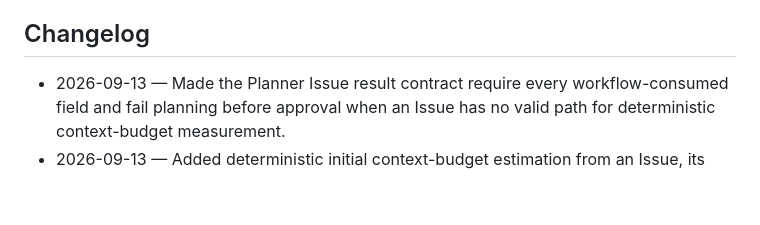
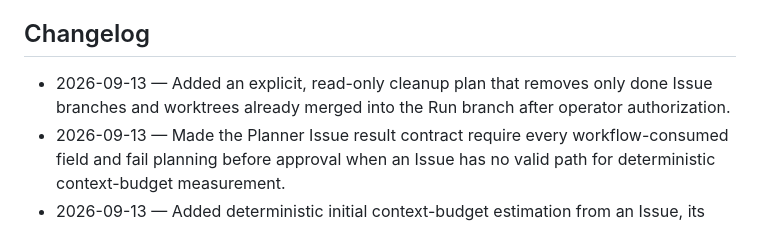
Before and after one commit to JulioBorges/gantry, a Markdown page: .scratch/gantry-migration/spec.md, the part around the change. GitHub-like rendering; blank space fills up the shorter version.

Commit message:
docs(spec): record cleanup plan
Co-authored-by: Cursor <cursoragent@cursor.com>

```diff
--- a/.scratch/gantry-migration/spec.md
+++ b/.scratch/gantry-migration/spec.md
@@ -166,6 +166,7 @@ Scenario: The run ends with an offered draft pull request
 
 ## Changelog
 
+- 2026-09-13 — Added an explicit, read-only cleanup plan that removes only done Issue branches and worktrees already merged into the Run branch after operator authorization.
 - 2026-09-13 — Made the Planner Issue result contract require every workflow-consumed field and fail planning before approval when an Issue has no valid path for deterministic context-budget measurement.
 - 2026-09-13 — Added deterministic initial context-budget estimation from an Issue, its parent Spec and explicitly named files; declared model windows per harness and made over-budget plans numeric refutations with a two-attempt correction ceiling.
 - 2026-09-13 — Added declared absolute and RFC 6901-mapped differential gates with isolated base comparisons, normalized finding identities, and severity-aware regressions.
```
